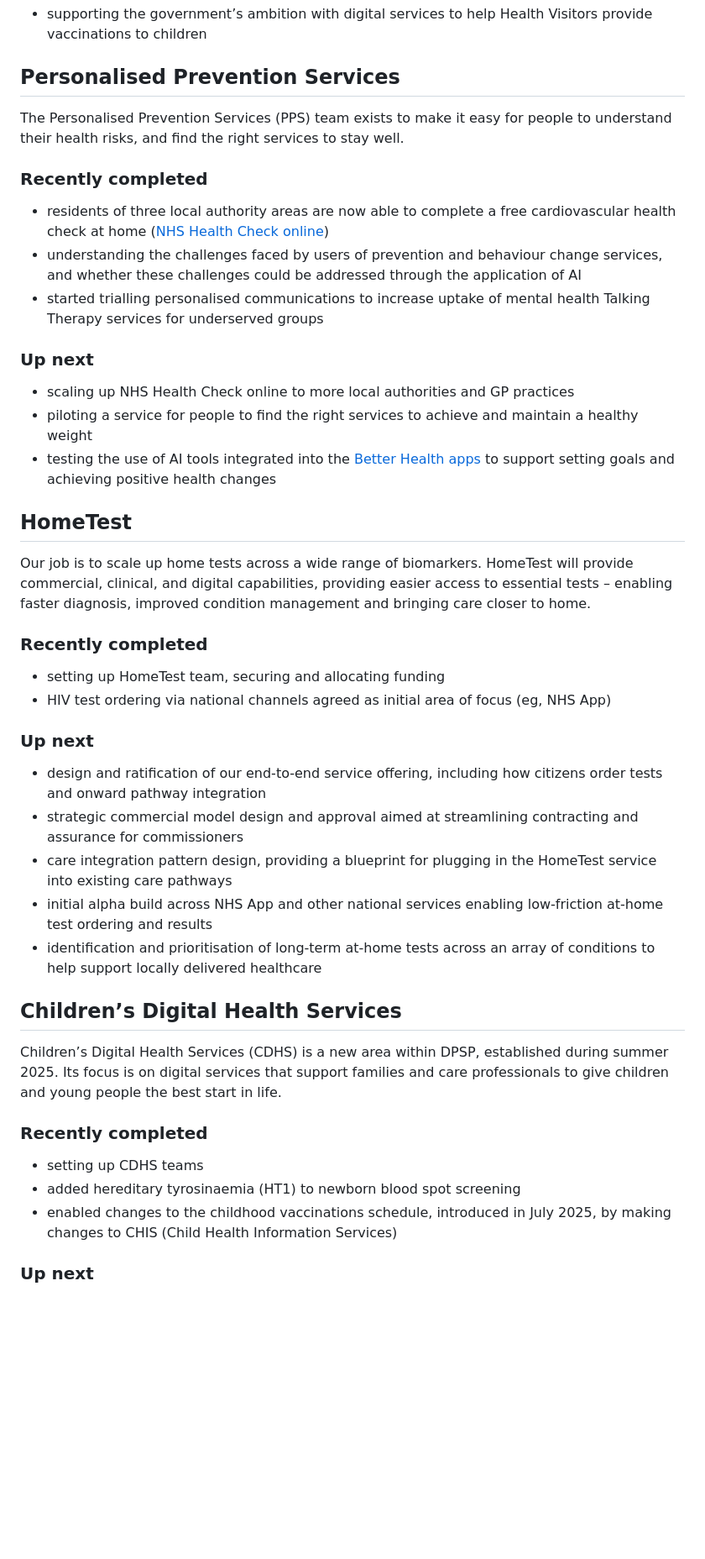
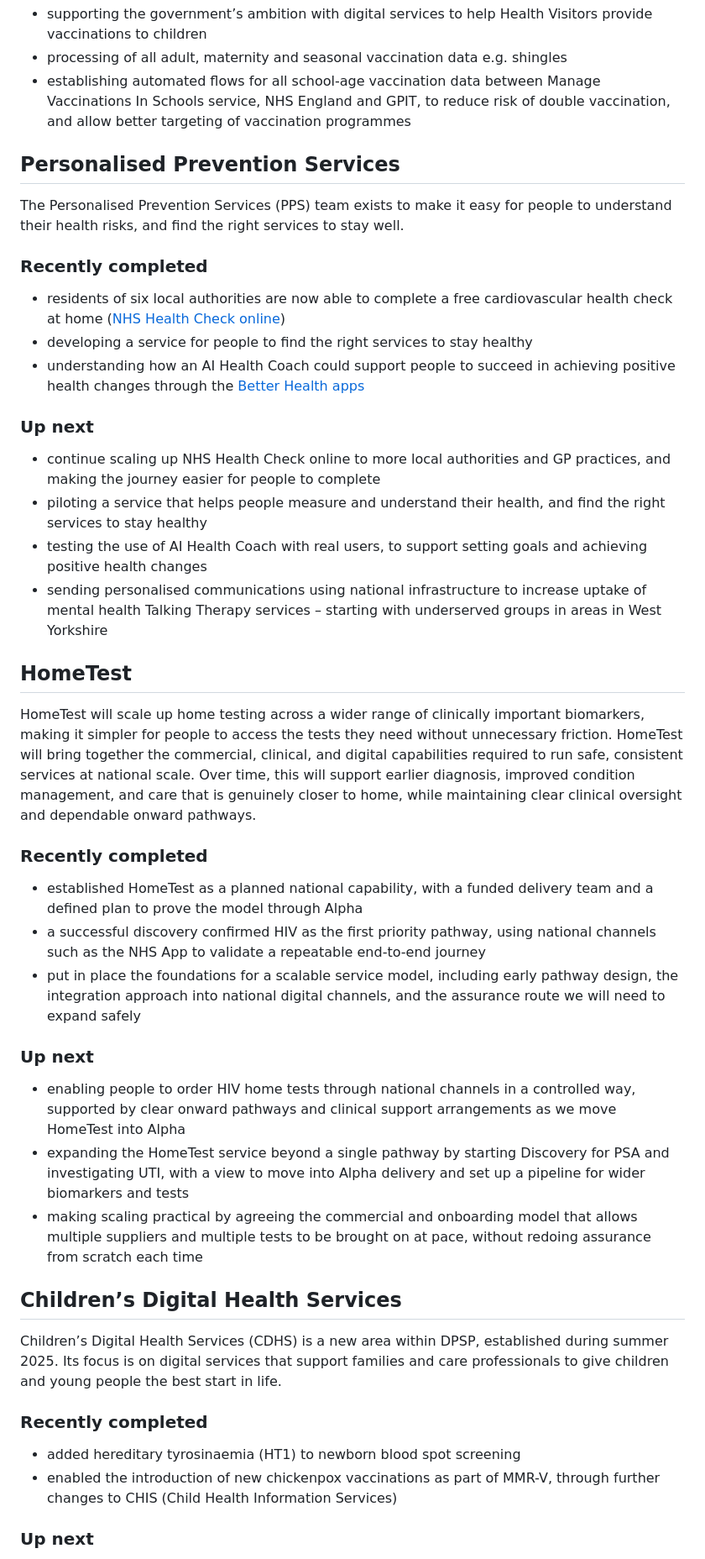
Before and after one commit to NHSDigital/digital-prevention-services-portfolio, a Markdown page: app/roadmap.md, the part around one of its changes. Shown at 84% size. GitHub-like rendering; blank space fills up the shorter version.

Commit message:
Update roadmap.md
First regular update to roadmap, incorporating changes from all DPSP areas.

```diff
--- a/app/roadmap.md
+++ b/app/roadmap.md
@@ -55,4 +59,7 @@ The Vaccination Digital Services (VDS) team is here to protect the NHS and publi
 - supporting the government’s ambition with digital services to help Health Visitors provide vaccinations to children
+- processing of all adult, maternity and seasonal vaccination data e.g. shingles
+- establishing automated flows for all school-age vaccination data between Manage Vaccinations In Schools service, NHS England and GPIT, to reduce risk of double vaccination, and allow better targeting of vaccination programmes
+
 
 ## Personalised Prevention Services
 
@@ -62,38 +69,40 @@ The Personalised Prevention Services (PPS) team exists to make it easy for peopl
 
 ### Recently completed
 
-- residents of three local authority areas are now able to complete a free cardiovascular health check at home ([NHS Health Check online](https://www.service-catalogue.nhs.uk/services/digital-nhs-health-check))
-- understanding the challenges faced by users of prevention and behaviour change services, and whether these challenges could be addressed through the application of AI
-- started trialling personalised communications to increase uptake of mental health Talking Therapy services for underserved groups
+- residents of six local authorities are now able to complete a free cardiovascular health check at home ([NHS Health Check online](https://www.service-catalogue.nhs.uk/services/digital-nhs-health-check))
+- developing a service for people to find the right services to stay healthy
+- understanding how an AI Health Coach could support people to succeed in achieving positive health changes through the [Better Health apps](https://www.nhs.uk/better-health/)
 
 <!-- omit from toc -->
 
 ### Up next
 
-- scaling up NHS Health Check online to more local authorities and GP practices
-- piloting a service for people to find the right services to achieve and maintain a healthy weight
-- testing the use of AI tools integrated into the [Better Health apps](https://www.nhs.uk/better-health/) to support setting goals and achieving positive health changes
+- continue scaling up NHS Health Check online to more local authorities and GP practices, and making the journey easier for people to complete
+- piloting a service that helps people measure and understand their health, and find the right services to stay healthy
+- testing the use of AI Health Coach with real users, to support setting goals and achieving positive health changes
+- sending personalised communications using national infrastructure to increase uptake of mental health Talking Therapy services – starting with underserved groups in areas in West Yorkshire
+
+
 
 ## HomeTest
 
-Our job is to scale up home tests across a wide range of biomarkers. HomeTest will provide commercial, clinical, and digital capabilities, providing easier access to essential tests – enabling faster diagnosis, improved condition management and bringing care closer to home.
+HomeTest will scale up home testing across a wider range of clinically important biomarkers, making it simpler for people to access the tests they need without unnecessary friction. HomeTest will bring together the commercial, clinical, and digital capabilities required to run safe, consistent services at national scale. Over time, this will support earlier diagnosis, improved condition management, and care that is genuinely closer to home, while maintaining clear clinical oversight and dependable onward pathways.
 
 <!-- omit from toc -->
 
 ### Recently completed
 
-- setting up HomeTest team, securing and allocating funding
-- HIV test ordering via national channels agreed as initial area of focus (eg, NHS App)
+- established HomeTest as a planned national capability, with a funded delivery team and a defined plan to prove the model through Alpha
+- a successful discovery confirmed HIV  as the first priority pathway, using national channels such as the NHS App to validate a repeatable end-to-end journey
+- put in place the foundations for a scalable service model, including early pathway design, the integration approach into national digital channels, and the assurance route we will need to expand safely
 
 <!-- omit from toc -->
 
 ### Up next
 
-- design and ratification of our end-to-end service offering, including how citizens order tests and onward pathway integration
-- strategic commercial model design and approval aimed at streamlining contracting and assurance for commissioners
-- care integration pattern design, providing a blueprint for plugging in the HomeTest service into existing care pathways
-- initial alpha build across NHS App and other national services enabling low-friction at-home test ordering and results
-- identification and prioritisation of long-term at-home tests across an array of conditions to help support locally delivered healthcare
+- enabling people to order HIV home tests through national channels in a controlled way, supported by clear onward pathways and clinical support arrangements as we move HomeTest into Alpha
+- expanding the HomeTest service beyond a single pathway by starting Discovery for PSA and investigating UTI, with a view to move into Alpha delivery and set up a pipeline for wider biomarkers and tests
+- making scaling practical by agreeing the commercial and onboarding model that allows multiple suppliers and multiple tests to be brought on at pace, without redoing assurance from scratch each time
 
 ## Children’s Digital Health Services
 
@@ -103,9 +112,8 @@ Children’s Digital Health Services (CDHS) is a new area within DPSP, establish
 
 ### Recently completed
 
-- setting up CDHS teams
 - added hereditary tyrosinaemia (HT1) to newborn blood spot screening
-- enabled changes to the childhood vaccinations schedule, introduced in July 2025, by making changes to CHIS (Child Health Information Services)
+- enabled the introduction of new chickenpox vaccinations as part of MMR-V, through further changes to CHIS (Child Health Information Services)
 
 <!-- omit from toc -->
 
```
Also changed, not shown: other parts of app/roadmap.md (+20 -14 lines).
